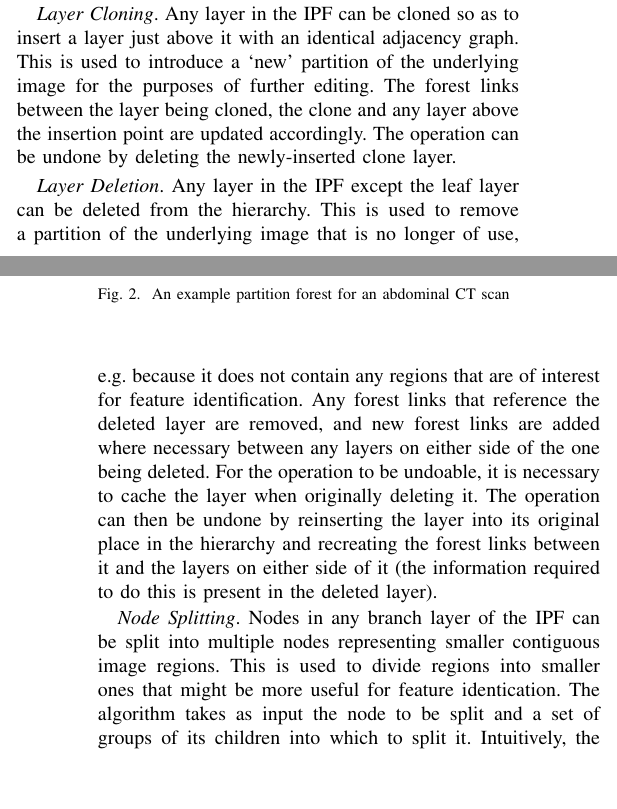
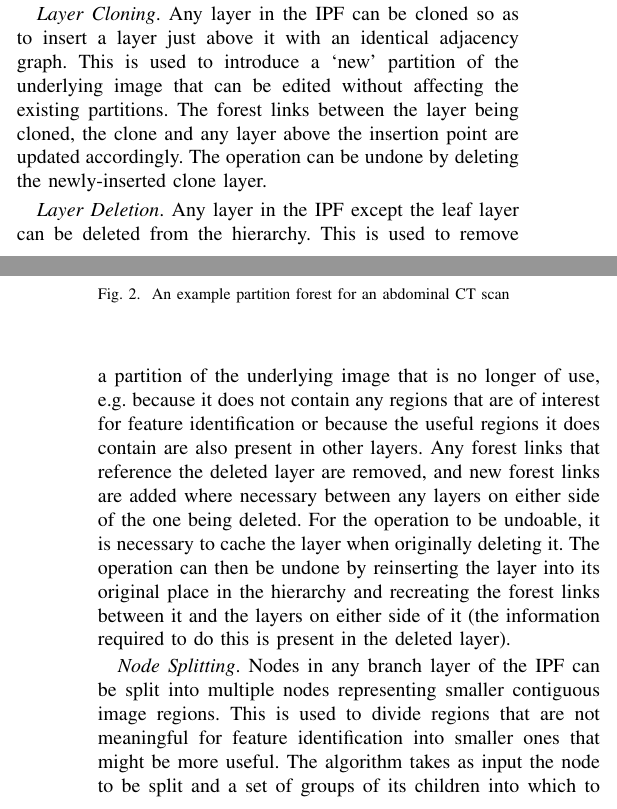
Before and after one commit to sgolodetz/ipfjournalpaper, a LaTeX paper (ipfjournalpaper.tex): two parts of the columns of pages 2 and 3 of 9, joined at a grey line, cut so that both start at the same text, the shorter picture padded with empty space. Compiled offline with pdfLaTeX.

```diff
--- a/ipfjournalpaper.tex
+++ b/ipfjournalpaper.tex
@@ -197,9 +197,9 @@
 
 As proved in \S4.3.1 of \cite{golodetz11}, an IPF for an image $I$ can be transformed into any other IPF for $I$ by the repeated application of three basic algorithms: layer cloning, layer deletion and sibling node merging. For efficiency, we also add node splitting to this list, since it would be extremely inefficient (though possible) to implement node splitting in terms of the other three operations. Whilst full details of these algorithms (including how to implement them in a GUI environment) are given in \cite{golodetz11}, we nevertheless briefly describe them here because they provide a necessary background to the higher-level algorithms that follow.
 
-\emph{Layer Cloning}. Any layer in the IPF can be cloned so as to insert a layer just above it with an identical adjacency graph. This is used to introduce a `new' partition of the underlying image for the purposes of further editing. The forest links between the layer being cloned, the clone and any layer above the insertion point are updated accordingly. The operation can be undone by deleting the newly-inserted clone layer.
+\emph{Layer Cloning}. Any layer in the IPF can be cloned so as to insert a layer just above it with an identical adjacency graph. This is used to introduce a `new' partition of the underlying image that can be edited without affecting the existing partitions. The forest links between the layer being cloned, the clone and any layer above the insertion point are updated accordingly. The operation can be undone by deleting the newly-inserted clone layer.
 
-\emph{Layer Deletion}. Any layer in the IPF except the leaf layer can be deleted from the hierarchy. This is used to remove a partition of the underlying image that is no longer of use, e.g.~because it does not contain any regions that are of interest for feature identification. Any forest links that reference the deleted layer are removed, and new forest links are added where necessary between any layers on either side of the one being deleted. For the operation to be undoable, it is necessary to cache the layer when originally deleting it. The operation can then be undone by reinserting the layer into its original place in the hierarchy and recreating the forest links between it and the layers on either side of it (the information required to do this is present in the deleted layer).
+\emph{Layer Deletion}. Any layer in the IPF except the leaf layer can be deleted from the hierarchy. This is used to remove a partition of the underlying image that is no longer of use, e.g.~because it does not contain any regions that are of interest for feature identification or because the useful regions it does contain are also present in other layers. Any forest links that reference the deleted layer are removed, and new forest links are added where necessary between any layers on either side of the one being deleted. For the operation to be undoable, it is necessary to cache the layer when originally deleting it. The operation can then be undone by reinserting the layer into its original place in the hierarchy and recreating the forest links between it and the layers on either side of it (the information required to do this is present in the deleted layer).
 
-\emph{Node Splitting}. Nodes in any branch layer of the IPF can be split into multiple nodes representing smaller contiguous image regions. This is used to divide regions into smaller ones that might be more useful for feature identication. The algorithm takes as input the node to be split and a set of groups of its children into which to split it. Intuitively, the node being split is removed, a new node is created to be the parent of each such group, and the adjacency graph and forest links are updated accordingly. The operation can be undone by performing a sibling node merge on the results of the split.
+\emph{Node Splitting}. Nodes in any branch layer of the IPF can be split into multiple nodes representing smaller contiguous image regions. This is used to divide regions that are not meaningful for feature identification into smaller ones that might be more useful. The algorithm takes as input the node to be split and a set of groups of its children into which to split it. Intuitively, the node being split is removed, a new node is created to be the parent of each such group, and the adjacency graph and forest links are updated accordingly. The operation can be undone by performing a sibling node merge on the results of the split.
 
@@ -226,7 +226,7 @@
 \end{stulisting}
 %---
 
-A node in any layer of the IPF can be unzipped to a specified higher layer (or the top of the IPF). This `separates out' the branch from the higher layer down to the specified node -- it performs a multi-layer split, with a set containing the node in question as one of the groups at each stage. The other groups for each split are defined to be the connected components of what is left of the node being split after removing the node being unzipped from consideration. See Figure~\ref{fig:ipfs-forest-unzipping} for an example.
+A node in any layer of the IPF can be unzipped to a specified higher layer (or the top of the IPF). This `separates out' the branch from the higher layer down to the specified node -- it performs a multi-layer split, with a set containing the node in question as one of the groups at each stage. The other groups for each split are defined to be the connected components of what is left of the node being split after removing the node being unzipped from consideration. Unzipping is directly useful as a way of `transferring' a useful node upwards to a higher layer of the IPF; it is also an important component of higher-level algorithms such as non-sibling node merging. See Figure~\ref{fig:ipfs-forest-unzipping} for an example.
 
 Unzipping takes as input the node to be unzipped and the (higher) layer to which to unzip it. It returns a set of chains that could in theory be zipped together in order to undo the operation, although (as previously mentioned) undo is actually handled automatically when unzipping is implemented as a composite command. A \emph{chain} is a sequence of nodes $[n_h,...,n_\ell]$, where $h \ge \ell$, $n_i$ is in layer $i$ and $\forall i \in [\ell,h) \cdot parent(n_i) = n_{i+1}$. It should be noted that the chains returned by unzipping are not necessarily all the same length, but they all start in the same layer of the IPF.
 
```
Also changed, not shown: ipfjournalpaper.tex (6 more changed lines), 3 other files.
